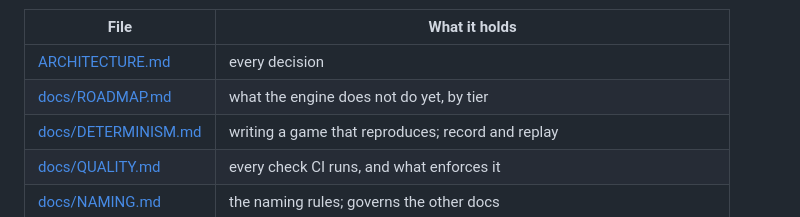
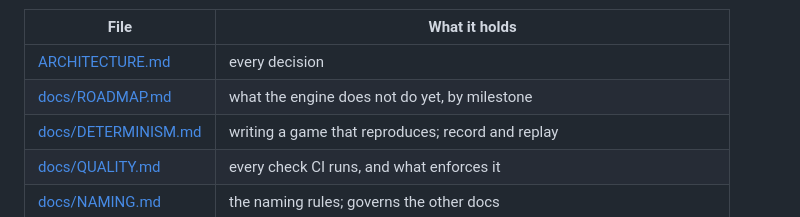
Before and after one commit to balaurengine/balaur, a Markdown page: README.md, the part around the change. Rendered like a GitHub page.

Commit message:
split roadmap by milestones

```diff
--- a/README.md
+++ b/README.md
@@ -84,7 +84,7 @@ In this repository:
 | File | What it holds |
 | --- | --- |
 | [ARCHITECTURE.md](ARCHITECTURE.md) | every decision |
-| [docs/ROADMAP.md](docs/ROADMAP.md) | what the engine does not do yet, by tier |
+| [docs/ROADMAP.md](docs/ROADMAP.md) | what the engine does not do yet, by milestone |
 | [docs/DETERMINISM.md](docs/DETERMINISM.md) | writing a game that reproduces; record and replay |
 | [docs/QUALITY.md](docs/QUALITY.md) | every check CI runs, and what enforces it |
 | [docs/NAMING.md](docs/NAMING.md) | the naming rules; governs the other docs |
```
Also changed, not shown: docs/PLAN-tilemap.md (+18 -0 lines), docs/ROADMAP.md (+89 -76 lines).
